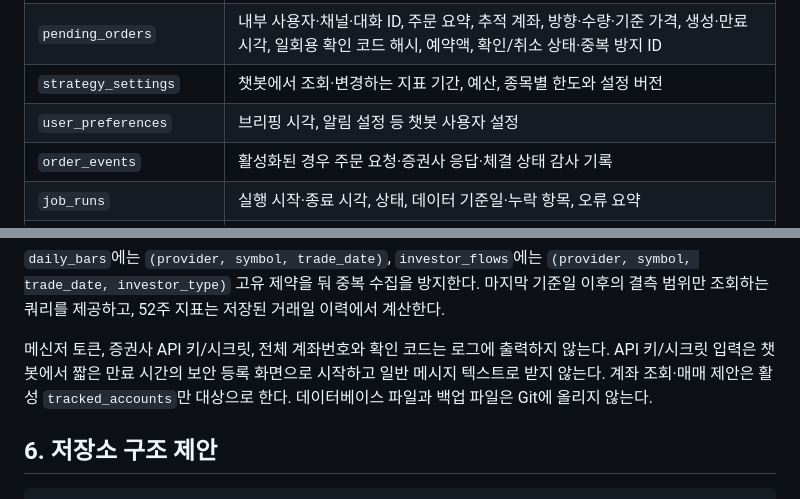
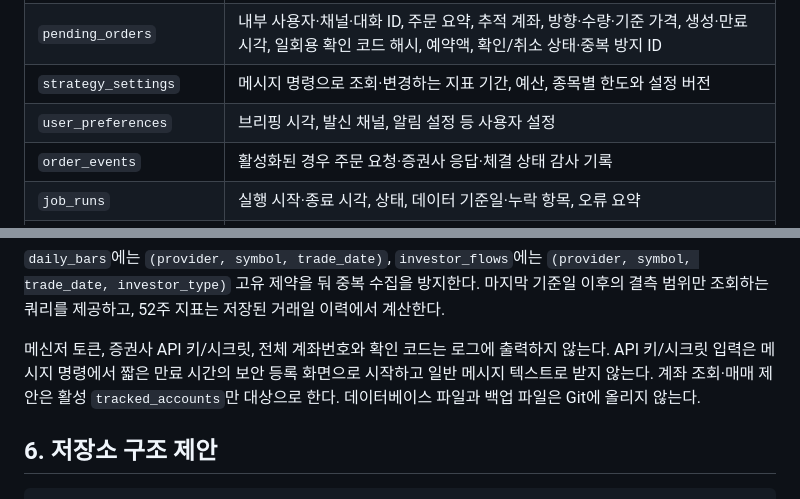
Before and after one commit to bluehawhy/stock-briefing, a Markdown page: docs/design.md, 2 parts joined by grey strips. GitHub-like rendering.

Commit message:
docs: align settings descriptions with channel-neutral commands

```diff
--- a/docs/design.md
+++ b/docs/design.md
@@ -300,8 +300,8 @@ SQLite에 다음 정보를 저장한다.
 | `messenger_identities` | 채널·발신자 식별자와 내부 사용자 매핑, 검증·허용 상태 |
 | `inbound_messages` | 채널·메시지 ID의 중복 처리 방지, 처리 시각·상태 (비밀 본문은 저장하지 않음) |
 | `pending_orders` | 내부 사용자·채널·대화 ID, 주문 요약, 추적 계좌, 방향·수량·기준 가격, 생성·만료 시각, 일회용 확인 코드 해시, 예약액, 확인/취소 상태·중복 방지 ID |
-| `strategy_settings` | 챗봇에서 조회·변경하는 지표 기간, 예산, 종목별 한도와 설정 버전 |
-| `user_preferences` | 브리핑 시각, 알림 설정 등 챗봇 사용자 설정 |
+| `strategy_settings` | 메시지 명령으로 조회·변경하는 지표 기간, 예산, 종목별 한도와 설정 버전 |
+| `user_preferences` | 브리핑 시각, 발신 채널, 알림 설정 등 사용자 설정 |
 | `order_events` | 활성화된 경우 주문 요청·증권사 응답·체결 상태 감사 기록 |
 | `job_runs` | 실행 시작·종료 시각, 상태, 데이터 기준일·누락 항목, 오류 요약 |
 | `recommendations` | 종목, 의견/보류 사유, 수량, 보유량, 지표, 기준 가격·거래일, 판단 근거, 규칙 버전 |
@@ -314,7 +314,7 @@ SQLite에 다음 정보를 저장한다.
 
 `daily_bars`에는 `(provider, symbol, trade_date)`, `investor_flows`에는 `(provider, symbol, trade_date, investor_type)` 고유 제약을 둬 중복 수집을 방지한다. 마지막 기준일 이후의 결측 범위만 조회하는 쿼리를 제공하고, 52주 지표는 저장된 거래일 이력에서 계산한다.
 
-메신저 토큰, 증권사 API 키/시크릿, 전체 계좌번호와 확인 코드는 로그에 출력하지 않는다. API 키/시크릿 입력은 챗봇에서 짧은 만료 시간의 보안 등록 화면으로 시작하고 일반 메시지 텍스트로 받지 않는다. 계좌 조회·매매 제안은 활성 `tracked_accounts`만 대상으로 한다. 데이터베이스 파일과 백업 파일은 Git에 올리지 않는다.
+메신저 토큰, 증권사 API 키/시크릿, 전체 계좌번호와 확인 코드는 로그에 출력하지 않는다. API 키/시크릿 입력은 메시지 명령에서 짧은 만료 시간의 보안 등록 화면으로 시작하고 일반 메시지 텍스트로 받지 않는다. 계좌 조회·매매 제안은 활성 `tracked_accounts`만 대상으로 한다. 데이터베이스 파일과 백업 파일은 Git에 올리지 않는다.
 
 ## 6. 저장소 구조 제안
 
```
